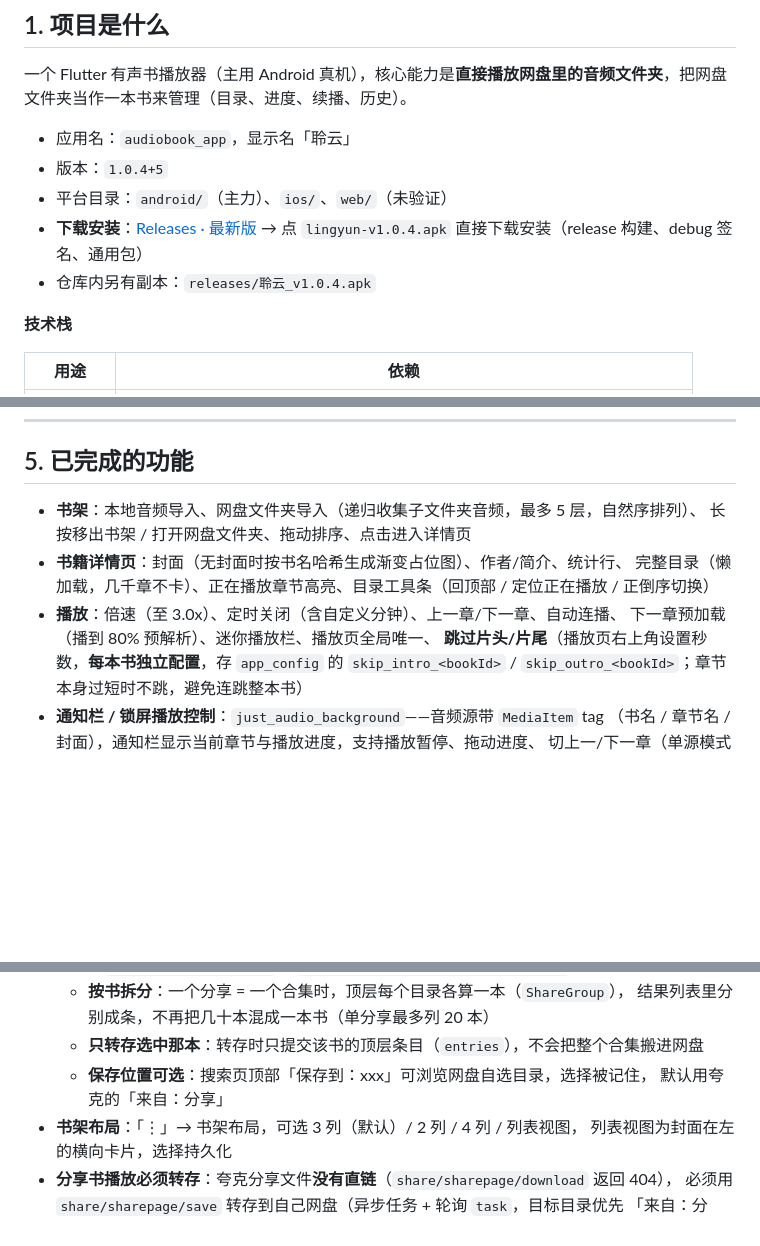
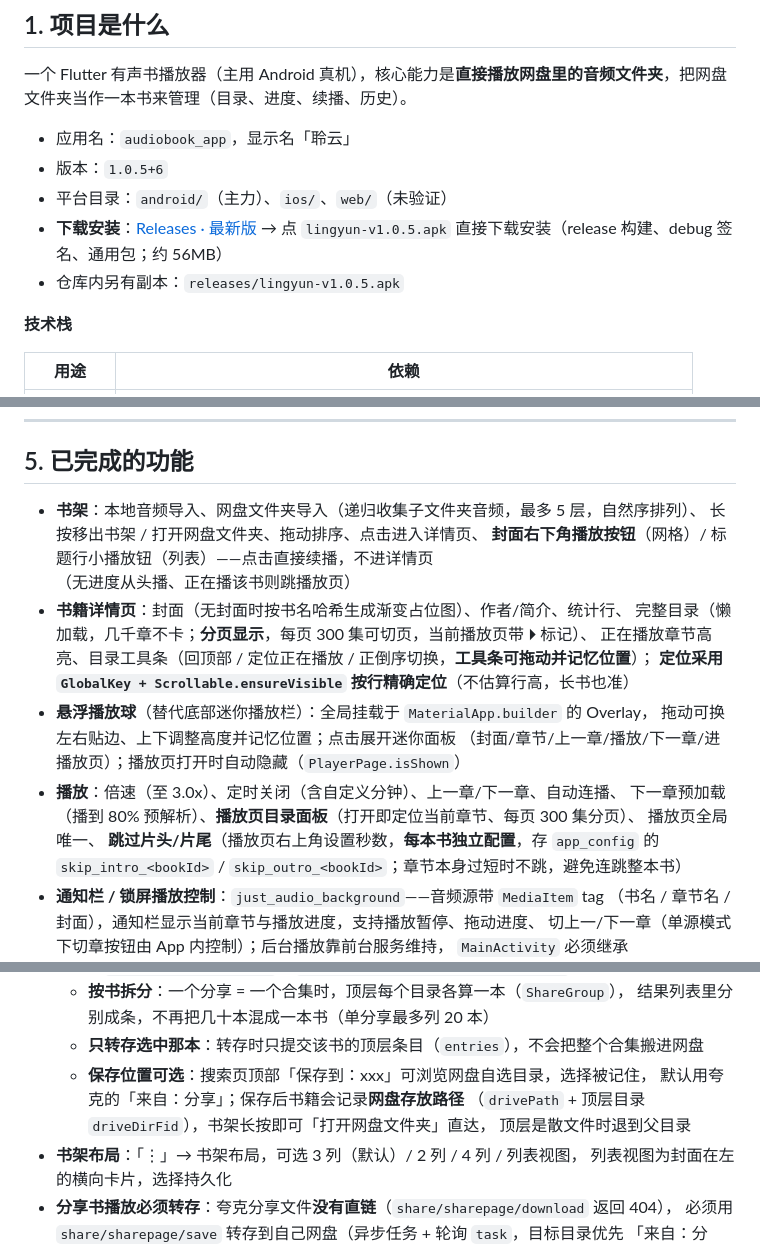
Before and after one commit to nxdwjsj/audiobook-app, a Markdown page: README.md, 3 parts joined by grey strips. GitHub-like rendering; blank space fills up the shorter version.

Commit message:
更新交接文档至 v1.0.5

```diff
--- a/README.md
+++ b/README.md
@@ -10,10 +10,10 @@
 一个 Flutter 有声书播放器（主用 Android 真机），核心能力是**直接播放网盘里的音频文件夹**，把网盘文件夹当作一本书来管理（目录、进度、续播、历史）。
 
 - 应用名：`audiobook_app`，显示名「聆云」
-- 版本：`1.0.4+5`
+- 版本：`1.0.5+6`
 - 平台目录：`android/`（主力）、`ios/`、`web/`（未验证）
-- **下载安装**：[Releases · 最新版](https://github.com/nxdwjsj/audiobook-app/releases/latest) → 点 `lingyun-v1.0.4.apk` 直接下载安装（release 构建、debug 签名、通用包）
-- 仓库内另有副本：`releases/聆云_v1.0.4.apk`
+- **下载安装**：[Releases · 最新版](https://github.com/nxdwjsj/audiobook-app/releases/latest) → 点 `lingyun-v1.0.5.apk` 直接下载安装（release 构建、debug 签名、通用包；约 56MB）
+- 仓库内另有副本：`releases/lingyun-v1.0.5.apk`
 
 **技术栈**
 
@@ -210,11 +210,19 @@ box：`bookshelf` / `playback_progress` / `app_config` / `listen_sessions` / `li
 ## 5. 已完成的功能
 
 - **书架**：本地音频导入、网盘文件夹导入（递归收集子文件夹音频，最多 5 层，自然序排列）、
-  长按移出书架 / 打开网盘文件夹、拖动排序、点击进入详情页
+  长按移出书架 / 打开网盘文件夹、拖动排序、点击进入详情页、
+  **封面右下角播放按钮**（网格）/ 标题行小播放钮（列表）——点击直接续播，不进详情页
+  （无进度从头播、正在播该书则跳播放页）
 - **书籍详情页**：封面（无封面时按书名哈希生成渐变占位图）、作者/简介、统计行、
-  完整目录（懒加载，几千章不卡）、正在播放章节高亮、目录工具条（回顶部 / 定位正在播放 / 正倒序切换）
+  完整目录（懒加载，几千章不卡；**分页显示**，每页 300 集可切页，当前播放页带 ⏵ 标记）、
+  正在播放章节高亮、目录工具条（回顶部 / 定位正在播放 / 正倒序切换，**工具条可拖动并记忆位置**）；
+  **定位采用 `GlobalKey + Scrollable.ensureVisible` 按行精确定位**（不估算行高，长书也准）
+- **悬浮播放球**（替代底部迷你播放栏）：全局挂载于 `MaterialApp.builder` 的 Overlay，
+  拖动可换左右贴边、上下调整高度并记忆位置；点击展开迷你面板
+  （封面/章节/上一章/播放/下一章/进播放页）；播放页打开时自动隐藏（`PlayerPage.isShown`）
 - **播放**：倍速（至 3.0x）、定时关闭（含自定义分钟）、上一章/下一章、自动连播、
-  下一章预加载（播到 80% 预解析）、迷你播放栏、播放页全局唯一、
+  下一章预加载（播到 80% 预解析）、**播放页目录面板**（打开即定位当前章节、每页 300 集分页）、
+  播放页全局唯一、
   **跳过片头/片尾**（播放页右上角设置秒数，**每本书独立配置**，存 `app_config` 的
   `skip_intro_<bookId>` / `skip_outro_<bookId>`；章节本身过短时不跳，避免连跳整本书）
 - **通知栏 / 锁屏播放控制**：`just_audio_background`——音频源带 `MediaItem` tag
@@ -232,7 +240,9 @@ box：`bookshelf` / `playback_progress` / `app_config` / `listen_sessions` / `li
     结果列表里分别成条，不再把几十本混成一本书（单分享最多列 20 本）
   - **只转存选中那本**：转存时只提交该书的顶层条目（`entries`），不会把整个合集搬进网盘
   - **保存位置可选**：搜索页顶部「保存到：xxx」可浏览网盘自选目录，选择被记住，
-    默认用夸克的「来自：分享」
+    默认用夸克的「来自：分享」；保存后书籍会记录**网盘存放路径**
+    （`drivePath` + 顶层目录 `driveDirFid`），书架长按即可「打开网盘文件夹」直达，
+    顶层是散文件时退到父目录
 - **书架布局**：「⋮」→ 书架布局，可选 3 列（默认）/ 2 列 / 4 列 / 列表视图，
   列表视图为封面在左的横向卡片，选择持久化
 - **分享书播放必须转存**：夸克分享文件**没有直链**（`share/sharepage/download` 返回 404），
```
Also changed, not shown: other parts of README.md (+2 -0 lines).
